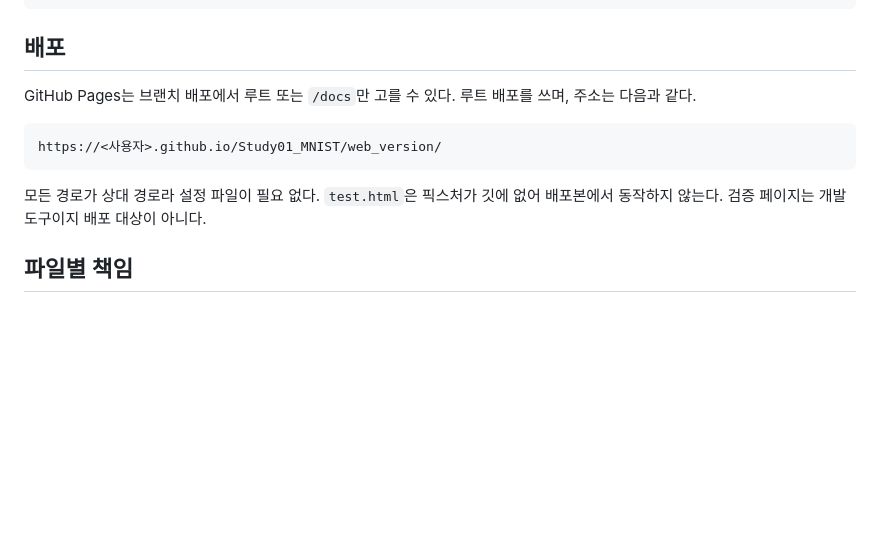
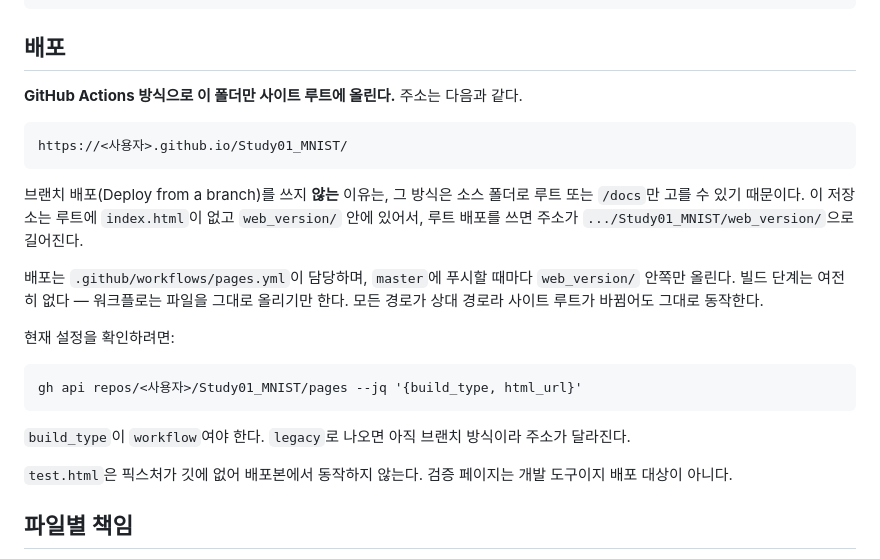
Before and after one commit to bobin0121/Study01_MNIST, a Markdown page: web_version/CLAUDE.md, the part around the change. Rendered like a GitHub page; blank space fills up the shorter version.

Commit message:
Document the Actions-based deployment and the shorter URL
Co-Authored-By: Claude Opus 5 <noreply@anthropic.com>

````diff
--- a/web_version/CLAUDE.md
+++ b/web_version/CLAUDE.md
@@ -35,15 +35,34 @@ python make_test_data.py
 
 ## 배포
 
-GitHub Pages는 브랜치 배포에서 루트 또는 `/docs`만 고를 수 있다. 루트 배포를
-쓰며, 주소는 다음과 같다.
+**GitHub Actions 방식으로 이 폴더만 사이트 루트에 올린다.**
+주소는 다음과 같다.
 
 ```
-https://<사용자>.github.io/Study01_MNIST/web_version/
+https://<사용자>.github.io/Study01_MNIST/
 ```
 
-모든 경로가 상대 경로라 설정 파일이 필요 없다. `test.html`은 픽스처가 깃에
-없어 배포본에서 동작하지 않는다. 검증 페이지는 개발 도구이지 배포 대상이 아니다.
+브랜치 배포(Deploy from a branch)를 쓰지 **않는** 이유는, 그 방식은 소스
+폴더로 루트 또는 `/docs`만 고를 수 있기 때문이다. 이 저장소는 루트에
+`index.html`이 없고 `web_version/` 안에 있어서, 루트 배포를 쓰면 주소가
+`.../Study01_MNIST/web_version/`으로 길어진다.
+
+배포는 `.github/workflows/pages.yml`이 담당하며, `master`에 푸시할 때마다
+`web_version/` 안쪽만 올린다. 빌드 단계는 여전히 없다 — 워크플로는 파일을
+그대로 올리기만 한다. 모든 경로가 상대 경로라 사이트 루트가 바뀜어도
+그대로 동작한다.
+
+현재 설정을 확인하려면:
+
+```
+gh api repos/<사용자>/Study01_MNIST/pages --jq '{build_type, html_url}'
+```
+
+`build_type`이 `workflow`여야 한다. `legacy`로 나오면 아직 브랜치 방식이라
+주소가 달라진다.
+
+`test.html`은 픽스처가 깃에 없어 배포본에서 동작하지 않는다. 검증 페이지는
+개발 도구이지 배포 대상이 아니다.
 
 ## 파일별 책임
 
````
